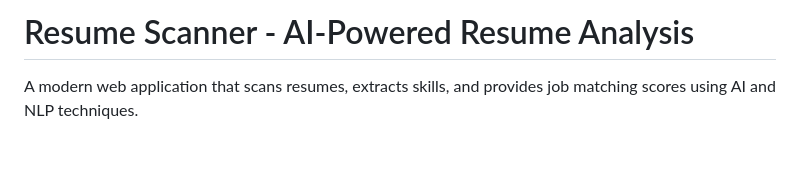
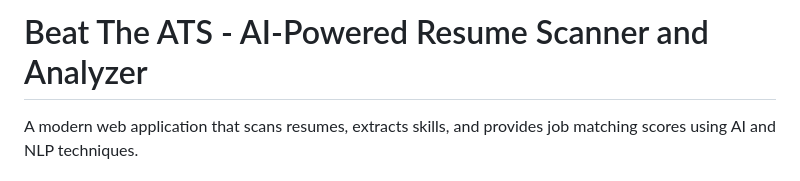
Before and after one commit to khushisatarkar/beat-the-ats, a Markdown page: README.md, the part around the change. Drawn GitHub-style; blank space fills up the shorter version.

```diff
--- a/README.md
+++ b/README.md
@@ -1,4 +1,4 @@
-# Resume Scanner - AI-Powered Resume Analysis
+# Beat The ATS - AI-Powered Resume Scanner and Analyzer
 
 A modern web application that scans resumes, extracts skills, and provides job matching scores using AI and NLP techniques.
 
```
